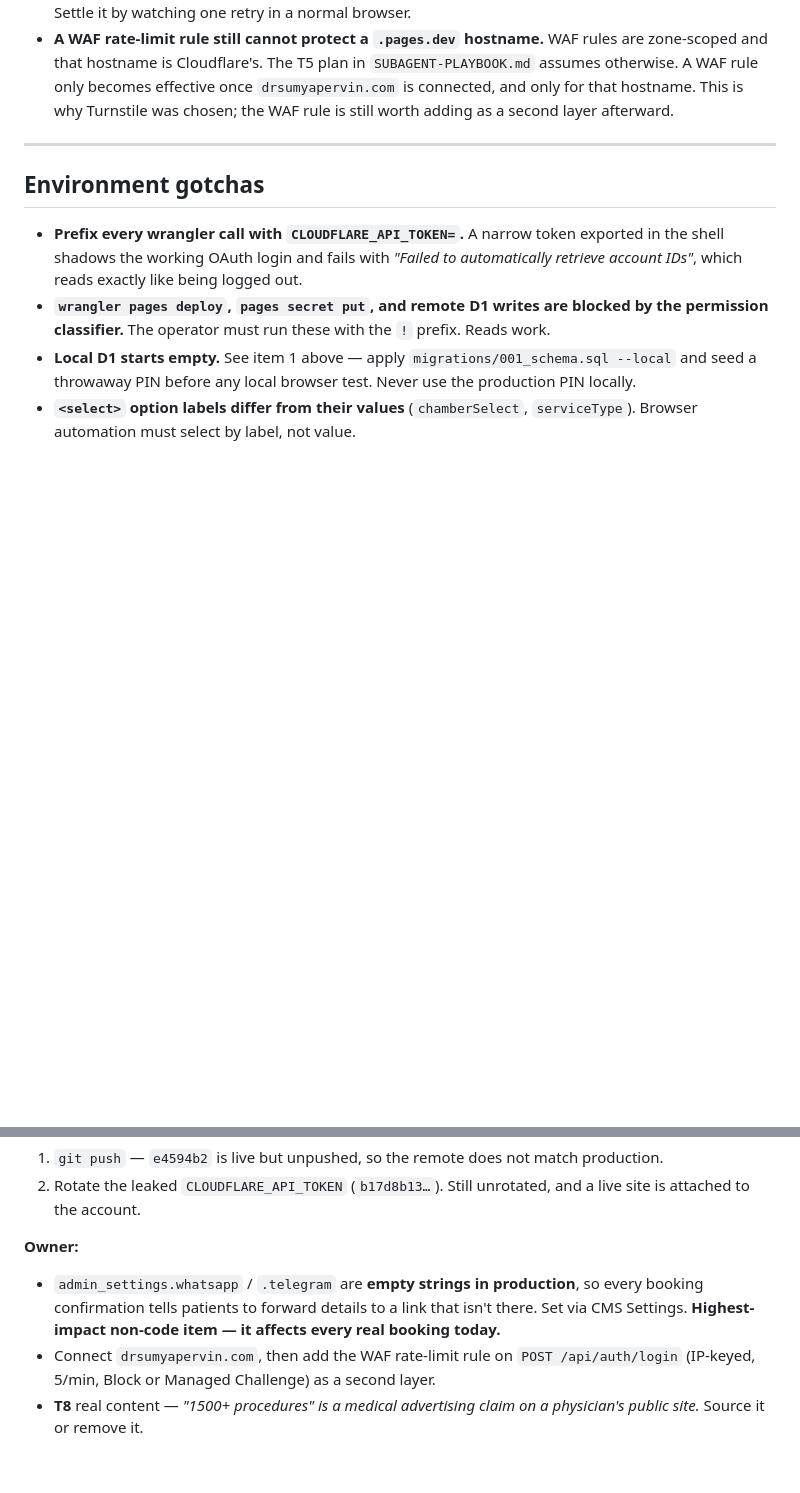
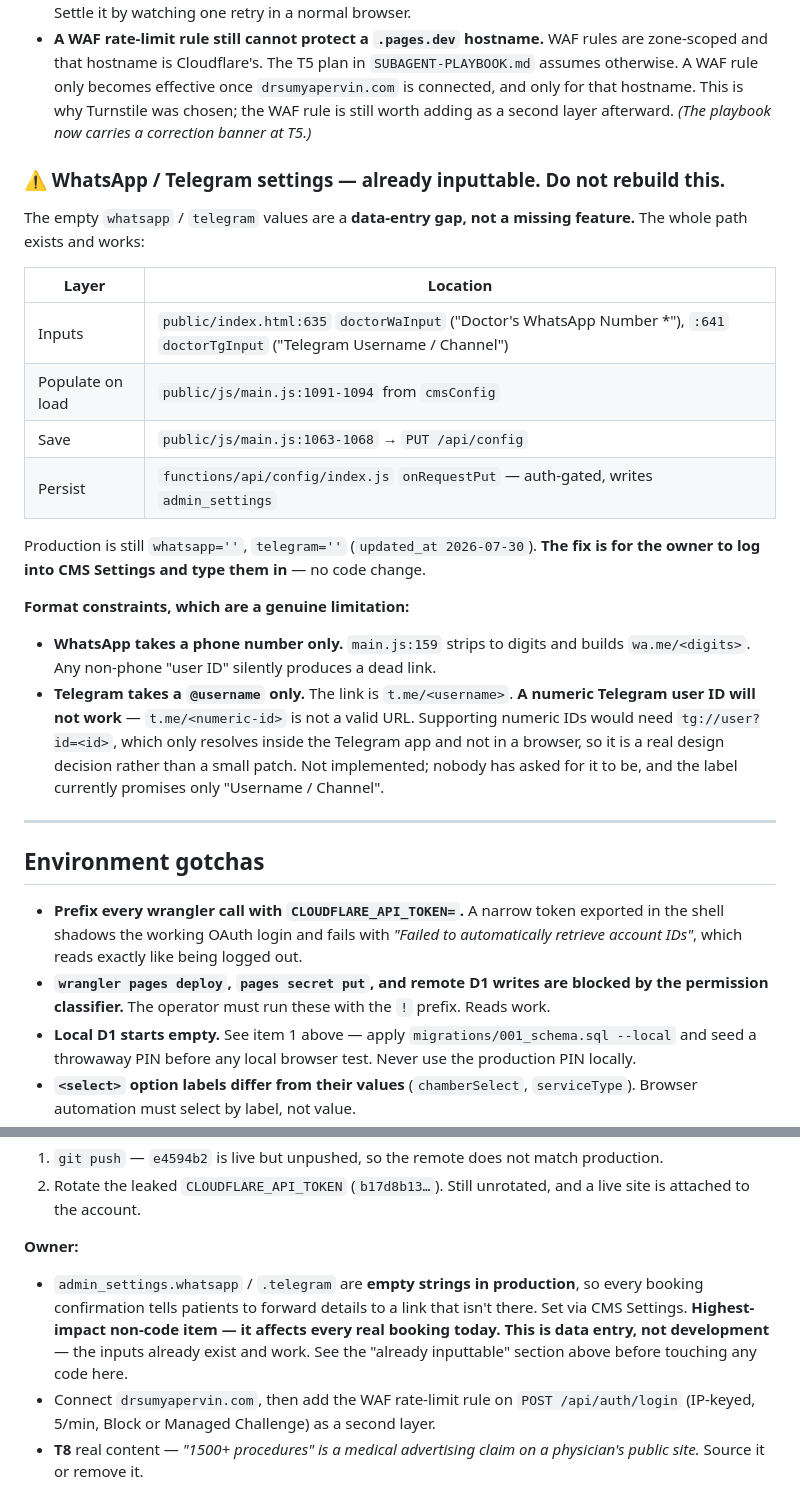
Before and after one commit to sakib8275/dr-sumya-pervin-portfolio, a Markdown page: HANDOFF-2026-07-31-v3.md, 2 parts joined by grey strips. Rendered like a GitHub page; blank space fills up the shorter version.

Commit message:
docs: record that WhatsApp/Telegram settings are already inputtable
The empty production values read as a missing feature, but the full path
already exists and works: CMS inputs, load, save, and an auth-gated
PUT /api/config that persists to admin_settings. The gap is data entry.

Also records the format constraints, which are a real limitation: WhatsApp
accepts a phone number only (wa.me/<digits>) and Telegram a @username only
(t.me/<username>), so a numeric Telegram user ID produces a dead link.

Co-Authored-By: Claude Opus 5 <noreply@anthropic.com>

```diff
--- a/HANDOFF-2026-07-31-v3.md
+++ b/HANDOFF-2026-07-31-v3.md
@@ -109,7 +109,31 @@ body. `pages_build_output_dir = "public"` still holds.
   zone-scoped and that hostname is Cloudflare's. The T5 plan in `SUBAGENT-PLAYBOOK.md` assumes
   otherwise. A WAF rule only becomes effective once `drsumyapervin.com` is connected, and only
   for that hostname. This is why Turnstile was chosen; the WAF rule is still worth adding as a
-  second layer afterward.
+  second layer afterward. *(The playbook now carries a correction banner at T5.)*
+
+### ⚠️ WhatsApp / Telegram settings — **already inputtable. Do not rebuild this.**
+
+The empty `whatsapp` / `telegram` values are a **data-entry gap, not a missing feature.** The
+whole path exists and works:
+
+| Layer | Location |
+|---|---|
+| Inputs | `public/index.html:635` `doctorWaInput` ("Doctor's WhatsApp Number *"), `:641` `doctorTgInput` ("Telegram Username / Channel") |
+| Populate on load | `public/js/main.js:1091-1094` from `cmsConfig` |
+| Save | `public/js/main.js:1063-1068` → `PUT /api/config` |
+| Persist | `functions/api/config/index.js` `onRequestPut` — auth-gated, writes `admin_settings` |
+
+Production is still `whatsapp=''`, `telegram=''` (`updated_at 2026-07-30`). **The fix is for the
+owner to log into CMS Settings and type them in** — no code change.
+
+**Format constraints, which are a genuine limitation:**
+- **WhatsApp takes a phone number only.** `main.js:159` strips to digits and builds
+  `wa.me/<digits>`. Any non-phone "user ID" silently produces a dead link.
+- **Telegram takes a `@username` only.** The link is `t.me/<username>`. **A numeric Telegram
+  user ID will not work** — `t.me/<numeric-id>` is not a valid URL. Supporting numeric IDs would
+  need `tg://user?id=<id>`, which only resolves inside the Telegram app and not in a browser, so
+  it is a real design decision rather than a small patch. Not implemented; nobody has asked for
+  it to be, and the label currently promises only "Username / Channel".
 
 ---
 
@@ -142,6 +166,8 @@ body. `pages_build_output_dir = "public"` still holds.
 - `admin_settings.whatsapp` / `.telegram` are **empty strings in production**, so every booking
   confirmation tells patients to forward details to a link that isn't there. Set via CMS
   Settings. **Highest-impact non-code item — it affects every real booking today.**
+  **This is data entry, not development** — the inputs already exist and work. See the
+  "already inputtable" section above before touching any code here.
 - Connect `drsumyapervin.com`, then add the WAF rate-limit rule on `POST /api/auth/login`
   (IP-keyed, 5/min, Block or Managed Challenge) as a second layer.
 - **T8** real content — *"1500+ procedures" is a medical advertising claim on a physician's
```
